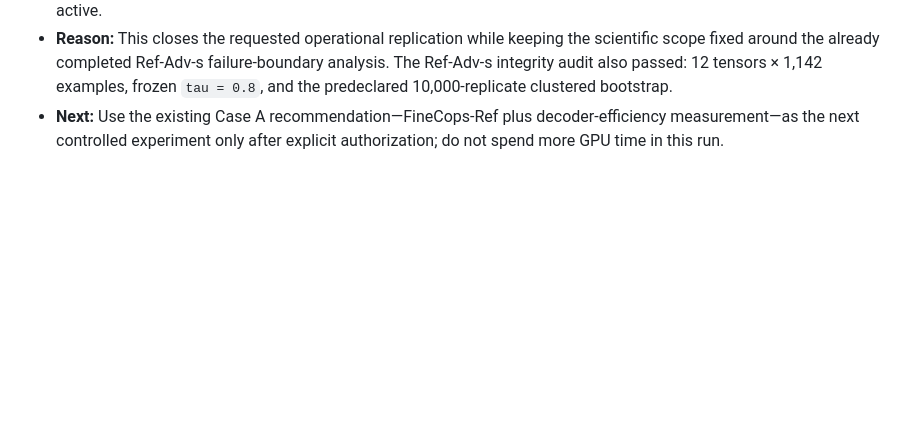
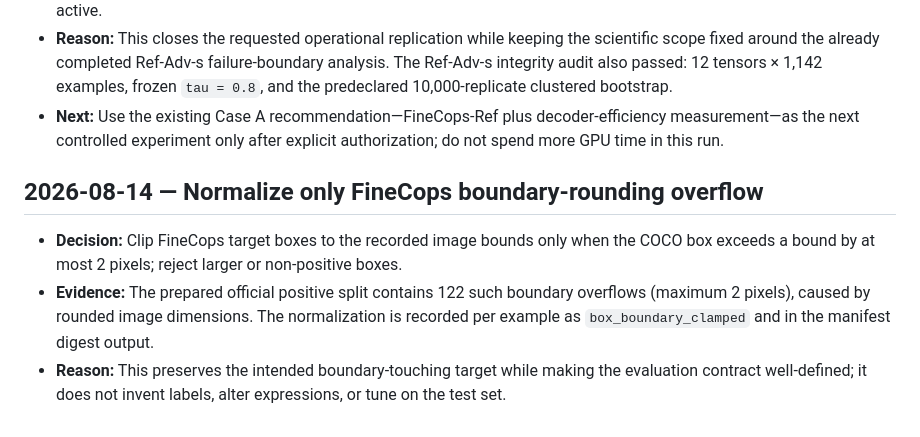
Before and after one commit to TarunTomar122/attention-is-all-you-need-for-vlms, a Markdown page: docs/decision-log.md, the part around the change. GitHub-like rendering; blank space fills up the shorter version.

Commit message:
Record FineCops data contract normalization

```diff
--- a/docs/decision-log.md
+++ b/docs/decision-log.md
@@ -135,3 +135,9 @@ Append dated decisions here; include the evidence and what would change the deci
 - **Evidence:** D0/A4/S4/A8 all reached update `5,000`; the final best validation losses were `5.603853749`, `5.341166992`, `5.339118756`, and `5.339440789`. The four checkpoint/summary pairs passed a read audit, and no forbidden jobs were active.
 - **Reason:** This closes the requested operational replication while keeping the scientific scope fixed around the already completed Ref-Adv-s failure-boundary analysis. The Ref-Adv-s integrity audit also passed: 12 tensors × 1,142 examples, frozen `tau = 0.8`, and the predeclared 10,000-replicate clustered bootstrap.
 - **Next:** Use the existing Case A recommendation—FineCops-Ref plus decoder-efficiency measurement—as the next controlled experiment only after explicit authorization; do not spend more GPU time in this run.
+
+## 2026-08-14 — Normalize only FineCops boundary-rounding overflow
+
+- **Decision:** Clip FineCops target boxes to the recorded image bounds only when the COCO box exceeds a bound by at most 2 pixels; reject larger or non-positive boxes.
+- **Evidence:** The prepared official positive split contains 122 such boundary overflows (maximum 2 pixels), caused by rounded image dimensions. The normalization is recorded per example as `box_boundary_clamped` and in the manifest digest output.
+- **Reason:** This preserves the intended boundary-touching target while making the evaluation contract well-defined; it does not invent labels, alter expressions, or tune on the test set.
```
Also changed, not shown: docs/progress-log.md (+6 -0 lines).
